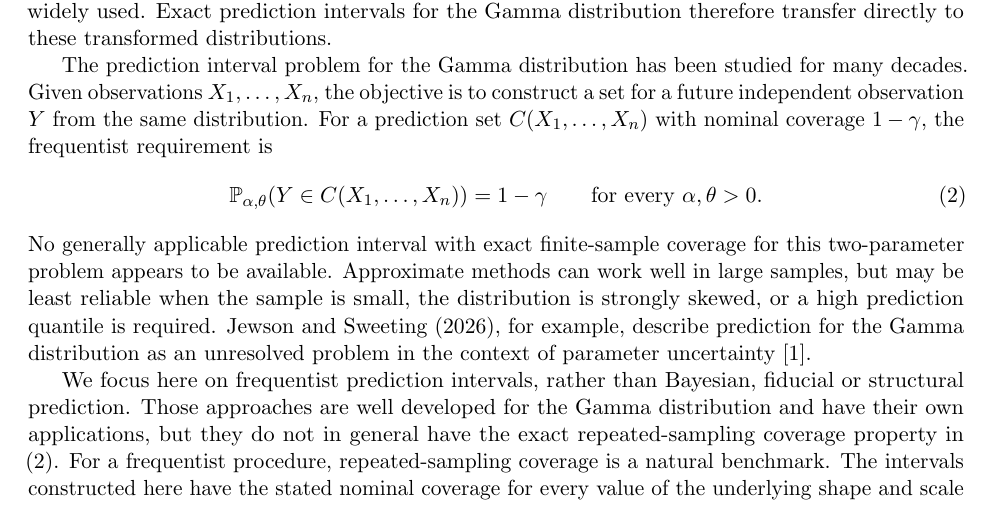
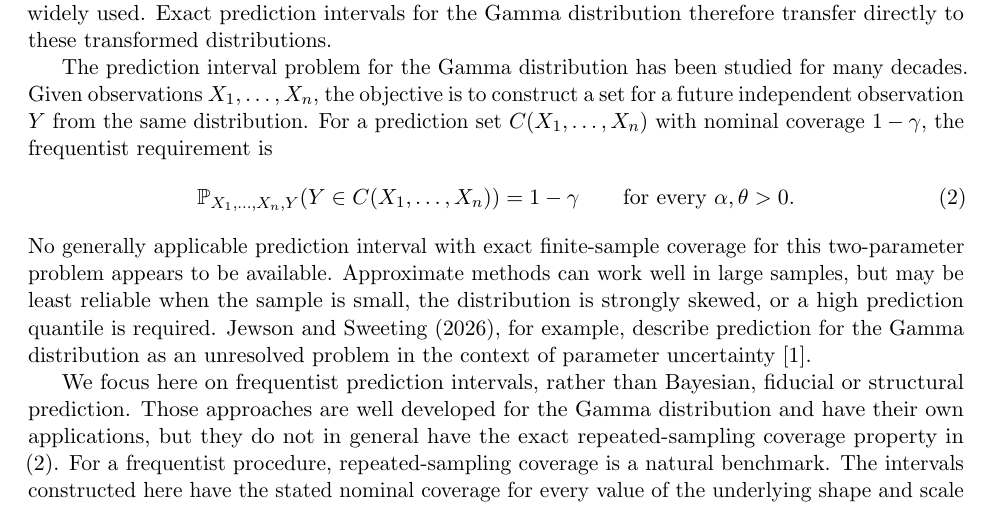
Before and after one commit to ProteusLLP/proteus-research, a LaTeX paper (gamma_prediction/paper/gamma_prediction_interval_final.tex): part of page 2 of 25, cut so that both start at the same text. Compiled offline with pdfLaTeX.

Commit message:
corrected coverage equation

```diff
--- a/gamma_prediction/paper/gamma_prediction_interval_final.tex
+++ b/gamma_prediction/paper/gamma_prediction_interval_final.tex
@@ -78,7 +78,7 @@ Given observations $X_1,\ldots,X_n$, the objective is to construct a set for a f
 observation $Y$ from the same distribution. For a prediction set $C(X_1,\ldots,X_n)$ with nominal
 coverage $1-\gamma$, the frequentist requirement is
 \begin{equation}
- \Pp_{\alpha,\theta}(Y\in C(X_1,\ldots,X_n))=1-\gamma
+ \Pp_{X_1,\ldots,X_n,Y}(Y\in C(X_1,\ldots,X_n))=1-\gamma
  \qquad\text{for every }\alpha,\theta>0.
  \label{eq:coverage_requirement}
 \end{equation}
```
